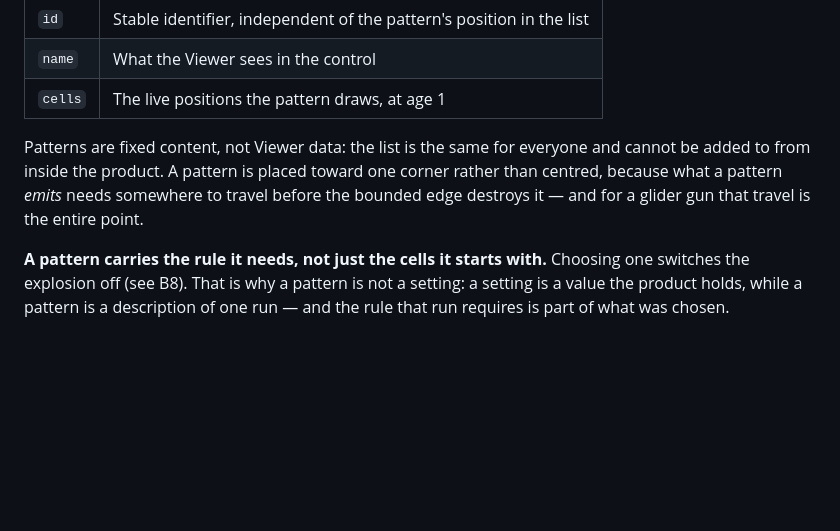
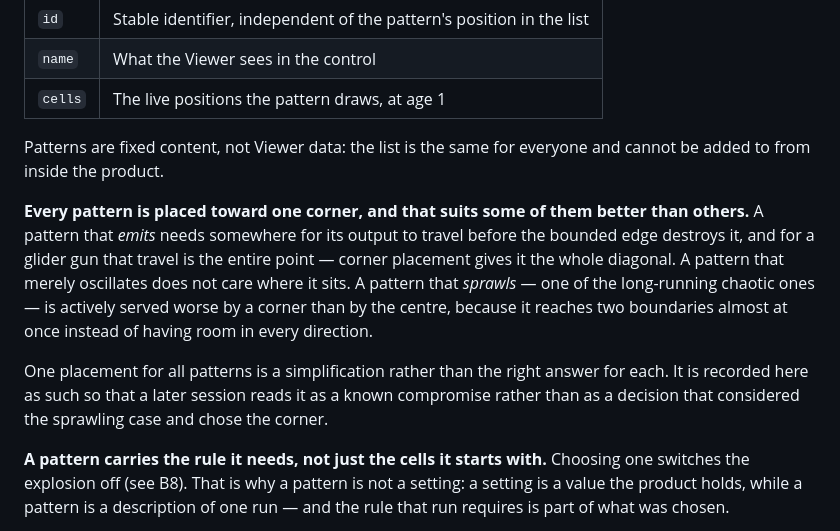
Before and after one commit to WrathZA/3dgol, a Markdown page: .zalwa/prd.md, the part around the change. Drawn GitHub-style; blank space fills up the shorter version.

Commit message:
docs: one placement for all patterns is a compromise, not the right answer for each (issue #49)

```diff
--- a/.zalwa/prd.md
+++ b/.zalwa/prd.md
@@ -317,9 +317,18 @@ A named arrangement of live cells the product ships, offered as a starting point
 | `cells` | The live positions the pattern draws, at age 1 |
 
 Patterns are fixed content, not Viewer data: the list is the same for everyone and cannot be added to from
-inside the product. A pattern is placed toward one corner rather than centred, because what a pattern
-*emits* needs somewhere to travel before the bounded edge destroys it — and for a glider gun that travel is
-the entire point.
+inside the product.
+
+**Every pattern is placed toward one corner, and that suits some of them better than others.** A pattern
+that *emits* needs somewhere for its output to travel before the bounded edge destroys it, and for a glider
+gun that travel is the entire point — corner placement gives it the whole diagonal. A pattern that merely
+oscillates does not care where it sits. A pattern that *sprawls* — one of the long-running chaotic ones — is
+actively served worse by a corner than by the centre, because it reaches two boundaries almost at once
+instead of having room in every direction.
+
+One placement for all patterns is a simplification rather than the right answer for each. It is recorded
+here as such so that a later session reads it as a known compromise rather than as a decision that
+considered the sprawling case and chose the corner.
 
 **A pattern carries the rule it needs, not just the cells it starts with.** Choosing one switches the
 explosion off (see B8). That is why a pattern is not a setting: a setting is a value the product holds,
```
Also changed, not shown: .zalwa/ubiquitous_language.md (+1 -1 lines).
